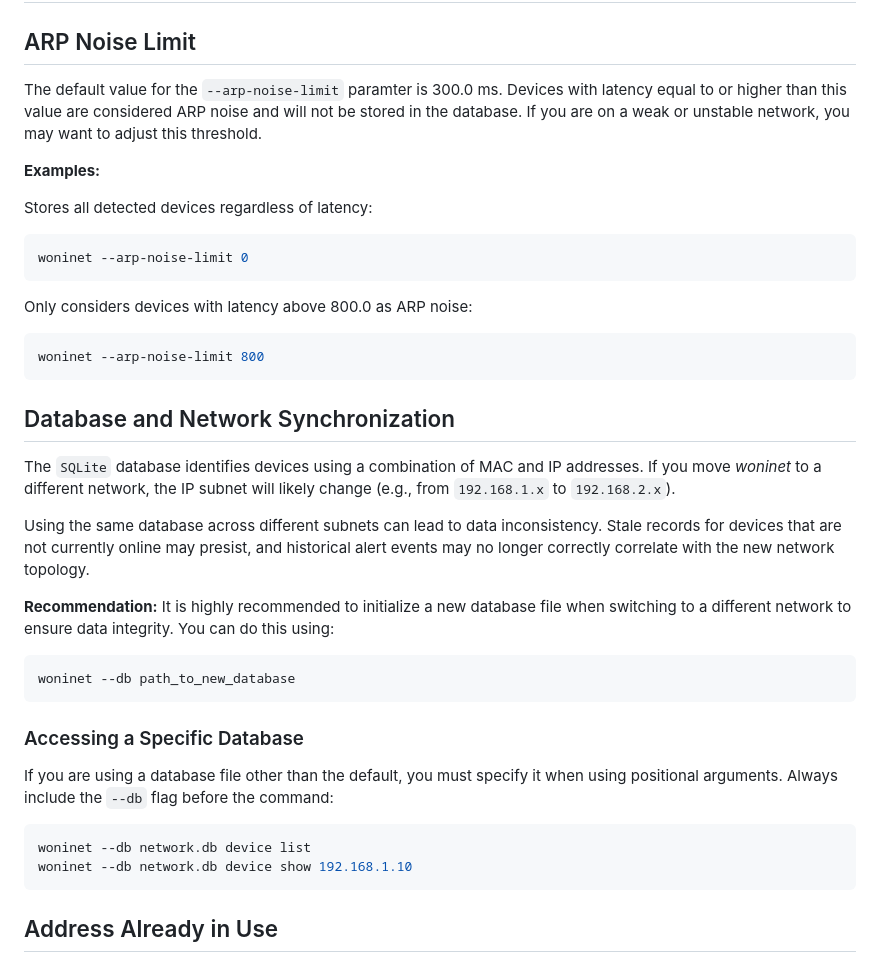
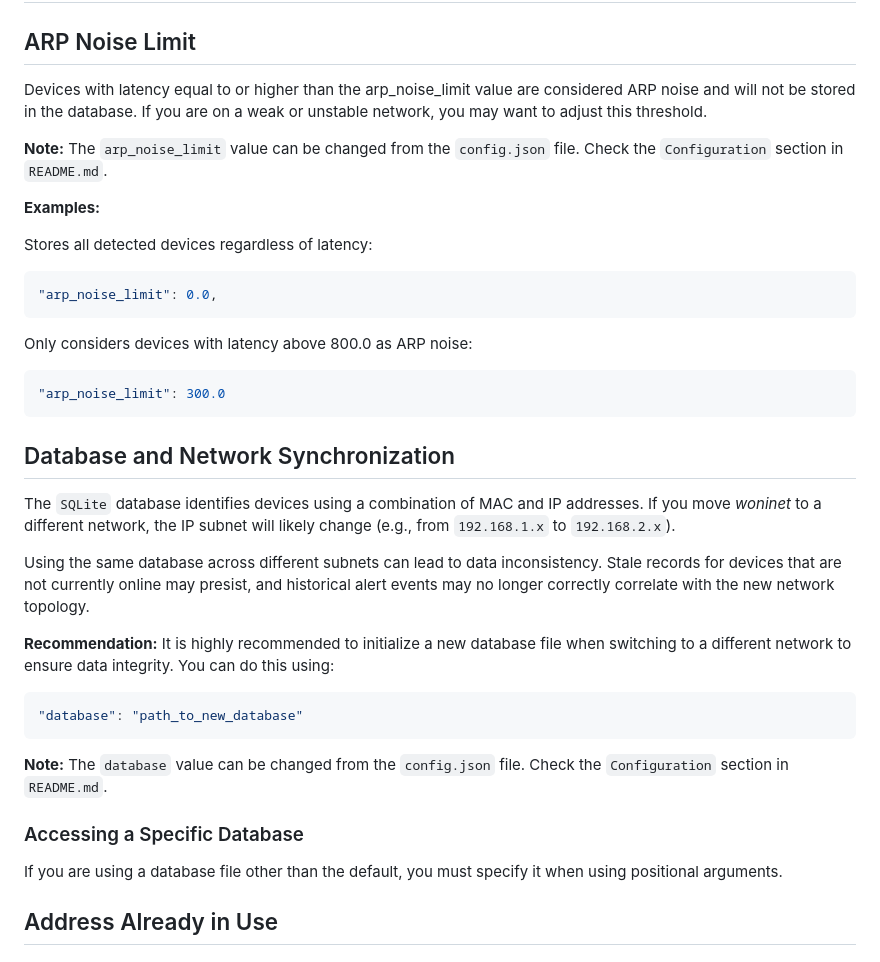
Before and after one commit to teymuri-alireza/woninet, a Markdown page: docs/usage.md, the part around the change. Rendered like a GitHub page.

Commit message:
update usage document based on configuration changes

````diff
--- a/docs/usage.md
+++ b/docs/usage.md
@@ -82,23 +82,25 @@ woninet --output logs.log
 
 ## ARP Noise Limit
 
-The default value for the `--arp-noise-limit` paramter is 300.0 ms.
-Devices with latency equal to or higher than this value are considered ARP noise and
+<!-- The default value for the `--arp-noise-limit` paramter is 300.0 ms. -->
+Devices with latency equal to or higher than the arp_noise_limit value are considered ARP noise and
 will not be stored in the database.
 If you are on a weak or unstable network, you may want to adjust this threshold.
+
+**Note:** The `arp_noise_limit` value can be changed from the `config.json` file. Check the `Configuration` section in `README.md`.
 
 **Examples:**
 
 Stores all detected devices regardless of latency:
 
-```shell
-woninet --arp-noise-limit 0
+```json
+"arp_noise_limit": 0.0,
 ```
 
 Only considers devices with latency above 800.0 as ARP noise:
 
-```shell
-woninet --arp-noise-limit 800
+```json
+"arp_noise_limit": 300.0
 ```
 
 ## Database and Network Synchronization
@@ -114,18 +116,15 @@ may no longer correctly correlate with the new network topology.
 **Recommendation:** It is highly recommended to initialize a new database file when switching
 to a different network to ensure data integrity. You can do this using:
 
-```shell
-woninet --db path_to_new_database
+```json
+"database": "path_to_new_database"
 ```
+
+**Note:** The `database` value can be changed from the `config.json` file. Check the `Configuration` section in `README.md`.
 
 ### Accessing a Specific Database
 
-If you are using a database file other than the default, you must specify it when using positional arguments. Always include the `--db` flag before the command:
-
-```shell
-woninet --db network.db device list
-woninet --db network.db device show 192.168.1.10
-```
+If you are using a database file other than the default, you must specify it when using positional arguments.
 
 ## Address Already in Use
 
````
